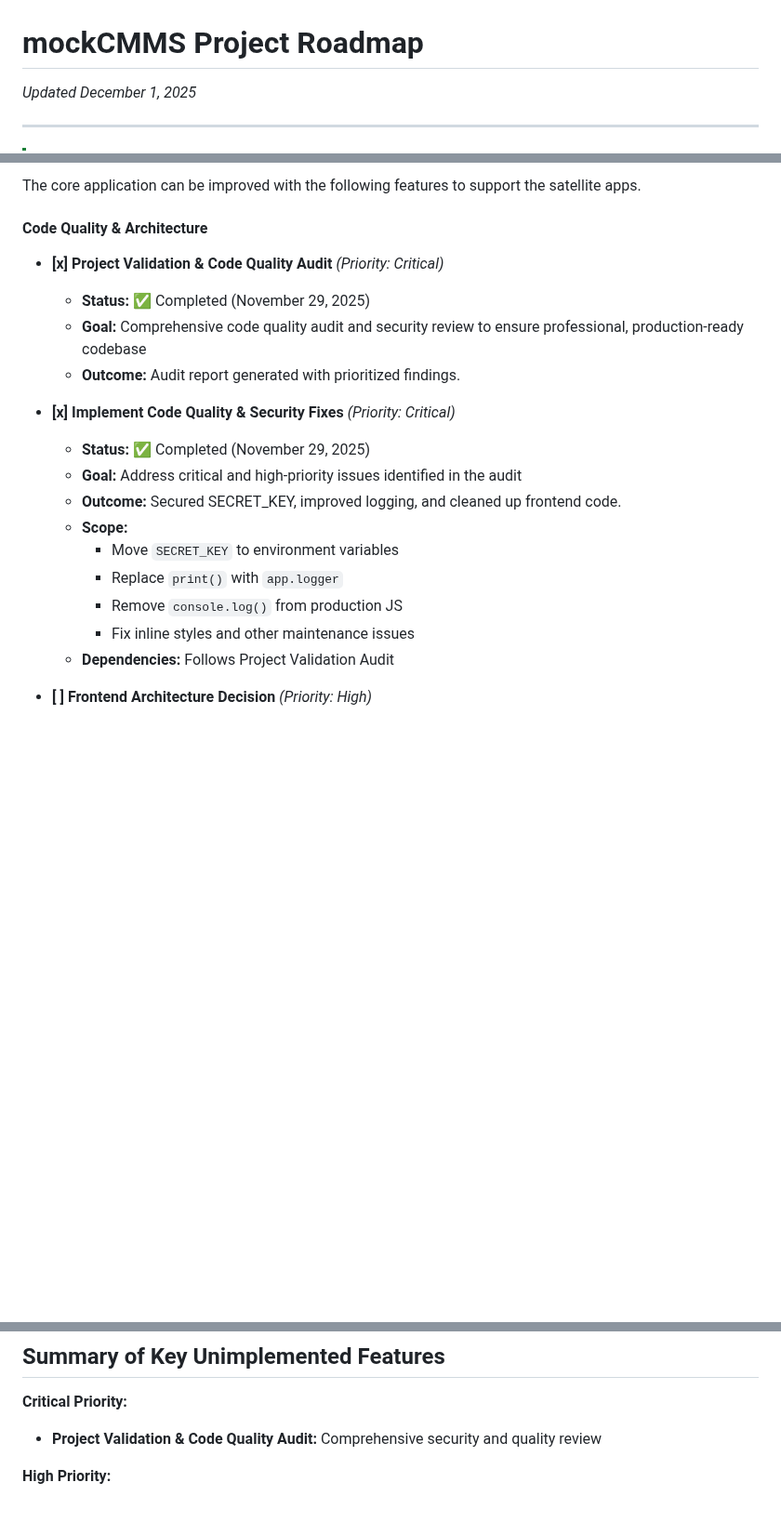
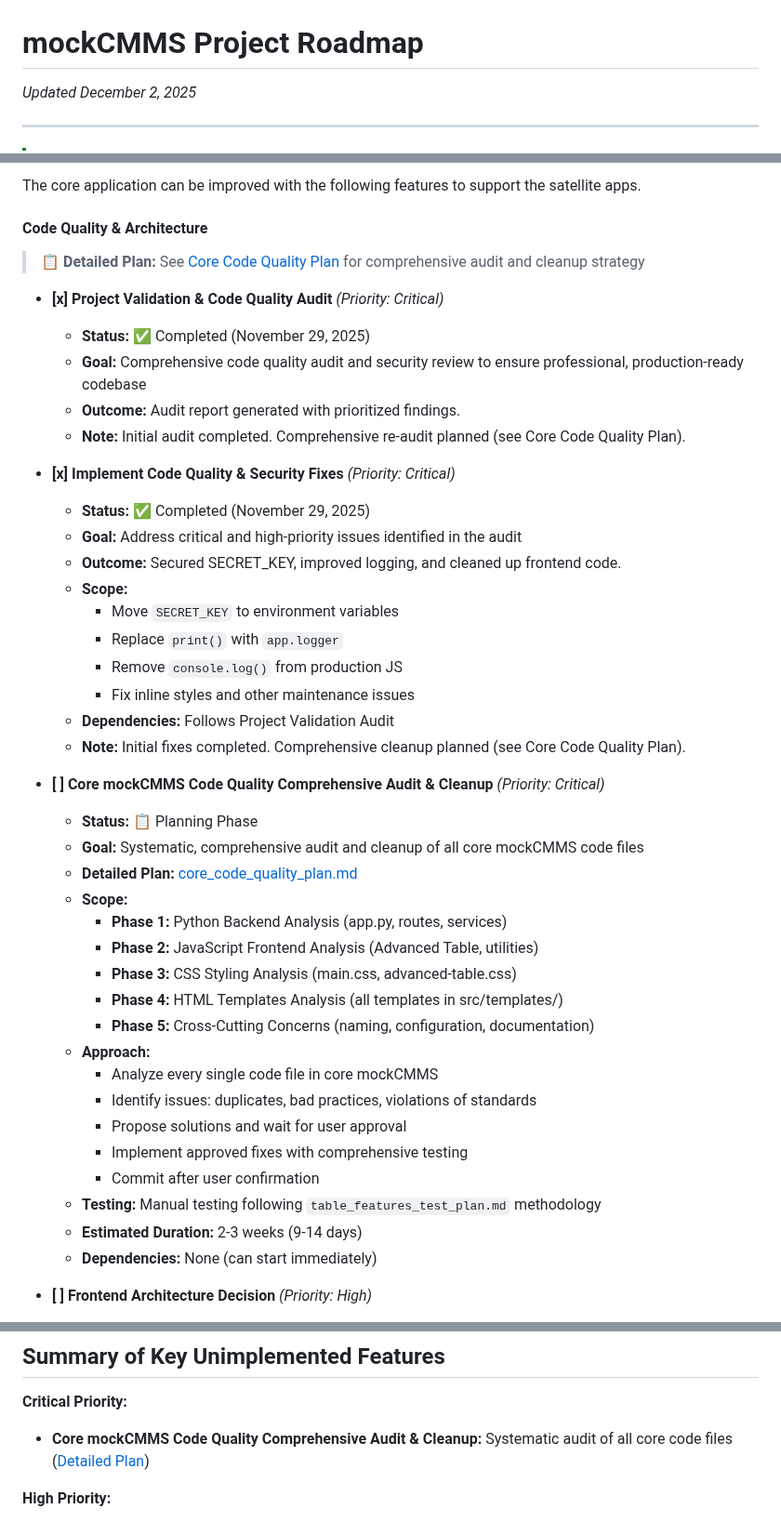
Before and after one commit to KirilMT/mockCMMS, a Markdown page: docs/mockCMMS_roadmap.md, 3 parts joined by grey strips. Shown at 93% size. Drawn GitHub-style; blank space fills up the shorter version.

Commit message:
docs: Add Core mockCMMS Code Quality & Architecture Audit Plan

```diff
--- a/docs/mockCMMS_roadmap.md
+++ b/docs/mockCMMS_roadmap.md
@@ -1,5 +1,5 @@
 # mockCMMS Project Roadmap
-_Updated December 1, 2025_
+_Updated December 2, 2025_
 
 ---
 
@@ -139,10 +139,13 @@ The core application can be improved with the following features to support the
 
 #### Code Quality & Architecture
 
+> **📋 Detailed Plan:** See [Core Code Quality Plan](core_code_quality_plan.md) for comprehensive audit and cleanup strategy
+
 - **[x] Project Validation & Code Quality Audit** _(Priority: Critical)_
     - **Status:** ✅ Completed (November 29, 2025)
     - **Goal:** Comprehensive code quality audit and security review to ensure professional, production-ready codebase
     - **Outcome:** Audit report generated with prioritized findings.
+    - **Note:** Initial audit completed. Comprehensive re-audit planned (see Core Code Quality Plan).
 
 - **[x] Implement Code Quality & Security Fixes** _(Priority: Critical)_
     - **Status:** ✅ Completed (November 29, 2025)
@@ -154,6 +157,27 @@ The core application can be improved with the following features to support the
         - Remove `console.log()` from production JS
         - Fix inline styles and other maintenance issues
     - **Dependencies:** Follows Project Validation Audit
+    - **Note:** Initial fixes completed. Comprehensive cleanup planned (see Core Code Quality Plan).
+
+- **[ ] Core mockCMMS Code Quality Comprehensive Audit & Cleanup** _(Priority: Critical)_
+    - **Status:** 📋 Planning Phase
+    - **Goal:** Systematic, comprehensive audit and cleanup of all core mockCMMS code files
+    - **Detailed Plan:** [core_code_quality_plan.md](core_code_quality_plan.md)
+    - **Scope:**
+        - **Phase 1:** Python Backend Analysis (app.py, routes, services)
+        - **Phase 2:** JavaScript Frontend Analysis (Advanced Table, utilities)
+        - **Phase 3:** CSS Styling Analysis (main.css, advanced-table.css)
+        - **Phase 4:** HTML Templates Analysis (all templates in src/templates/)
+        - **Phase 5:** Cross-Cutting Concerns (naming, configuration, documentation)
+    - **Approach:**
+        - Analyze every single code file in core mockCMMS
+        - Identify issues: duplicates, bad practices, violations of standards
+        - Propose solutions and wait for user approval
+        - Implement approved fixes with comprehensive testing
+        - Commit after user confirmation
+    - **Testing:** Manual testing following `table_features_test_plan.md` methodology
+    - **Estimated Duration:** 2-3 weeks (9-14 days)
+    - **Dependencies:** None (can start immediately)
 
 - **[ ] Frontend Architecture Decision** _(Priority: High)_
     - **Goal:** Evaluate and decide on frontend technology stack migration strategy
@@ -465,7 +489,7 @@ This application is intended for reporting and analytics. The following features
 ## Summary of Key Unimplemented Features
 
 **Critical Priority:**
-- **Project Validation & Code Quality Audit:** Comprehensive security and quality review
+- **Core mockCMMS Code Quality Comprehensive Audit & Cleanup:** Systematic audit of all core code files ([Detailed Plan](core_code_quality_plan.md))
 
 **High Priority:**
 - **Line Conditions for Planning:** Standardize prerequisites for task execution
```
Also changed, not shown: docs/core_code_quality_plan.md (added, +565 -0 lines).
